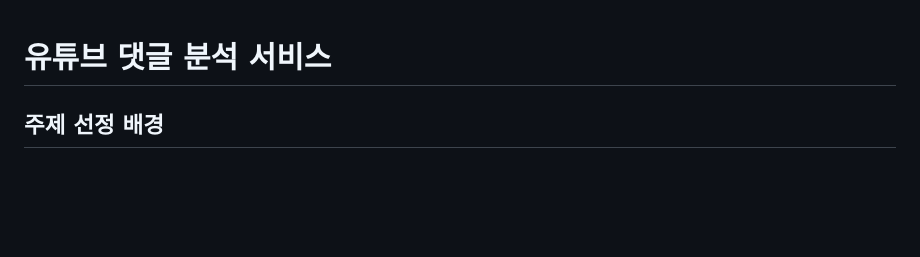
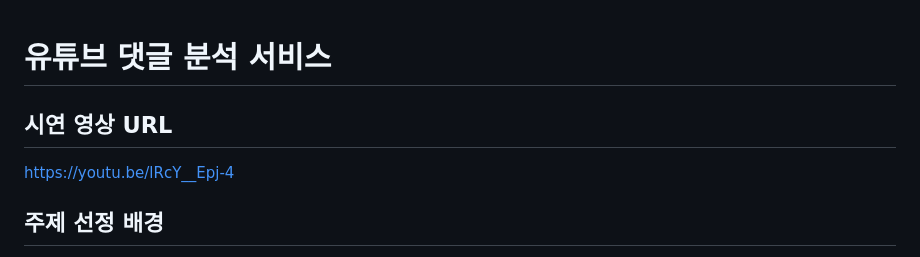
Before and after one commit to kpuce2022CD/TotheMoon, a Markdown page: README.md, the part around the change. GitHub-like rendering; blank space fills up the shorter version.

```diff
--- a/README.md
+++ b/README.md
@@ -1,4 +1,9 @@
 # 유튜브 댓글 분석 서비스
+
+## 시연 영상 URL
+https://youtu.be/lRcY__Epj-4
+
+</br>
 
 ## 주제 선정 배경
 2021년도 기준으로 국내에서 4천319만 명의 사람이 유튜브(YouTube)를 사용한다고 집계되었다. 이는 한국 전체 인구 80%를 웃돈다. 한국인이 한 달간 가장 많이 쓴 앱 2위, 한국인이 한 달간 가장 오래 쓴 앱 1위로 유튜브가 선정되기도 하였다. 이러한 수치로 미루어 보았을 때 유튜브의 인기가 엄청나다는 것을 알 수 있다.
```
